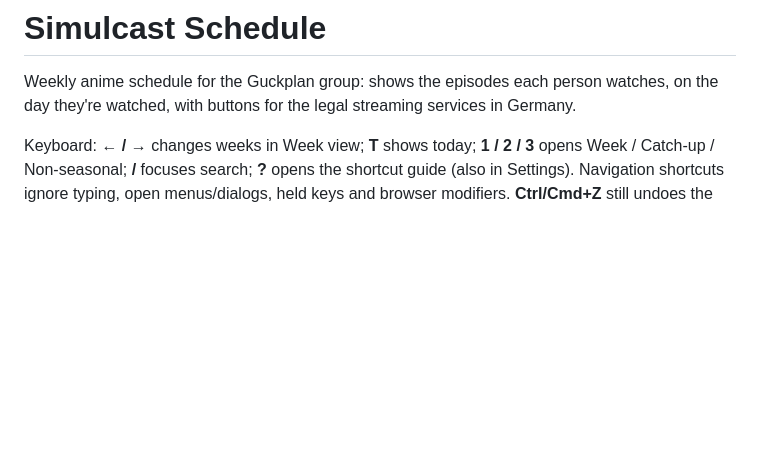
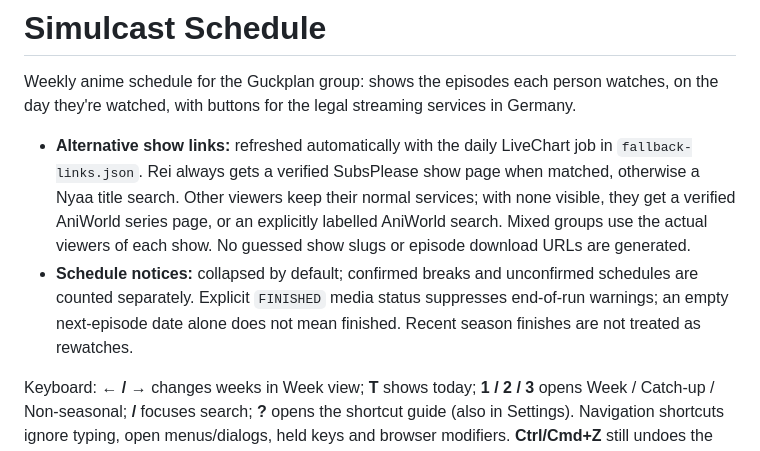
Before and after one commit to RyoTsushigawa/anime-schedule, a Markdown page: README.md, the part around the change. GitHub-like rendering; blank space fills up the shorter version.

```diff
--- a/README.md
+++ b/README.md
@@ -2,6 +2,15 @@
 
 Weekly anime schedule for the Guckplan group: shows the episodes each person watches, on the day they're watched,
 with buttons for the legal streaming services in Germany.
+
+- **Alternative show links:** refreshed automatically with the daily LiveChart job in
+  `fallback-links.json`. Rei always gets a verified SubsPlease show page when matched, otherwise
+  a Nyaa title search. Other viewers keep their normal services; with none visible, they get
+  a verified AniWorld series page, or an explicitly labelled AniWorld search. Mixed groups use
+  the actual viewers of each show. No guessed show slugs or episode download URLs are generated.
+- **Schedule notices:** collapsed by default; confirmed breaks and unconfirmed schedules are
+  counted separately. Explicit `FINISHED` media status suppresses end-of-run warnings; an empty
+  next-episode date alone does not mean finished. Recent season finishes are not treated as rewatches.
 
 Keyboard: **← / →** changes weeks in Week view; **T** shows today; **1 / 2 / 3** opens
 Week / Catch-up / Non-seasonal; **/** focuses search; **?** opens the shortcut guide (also in
```
